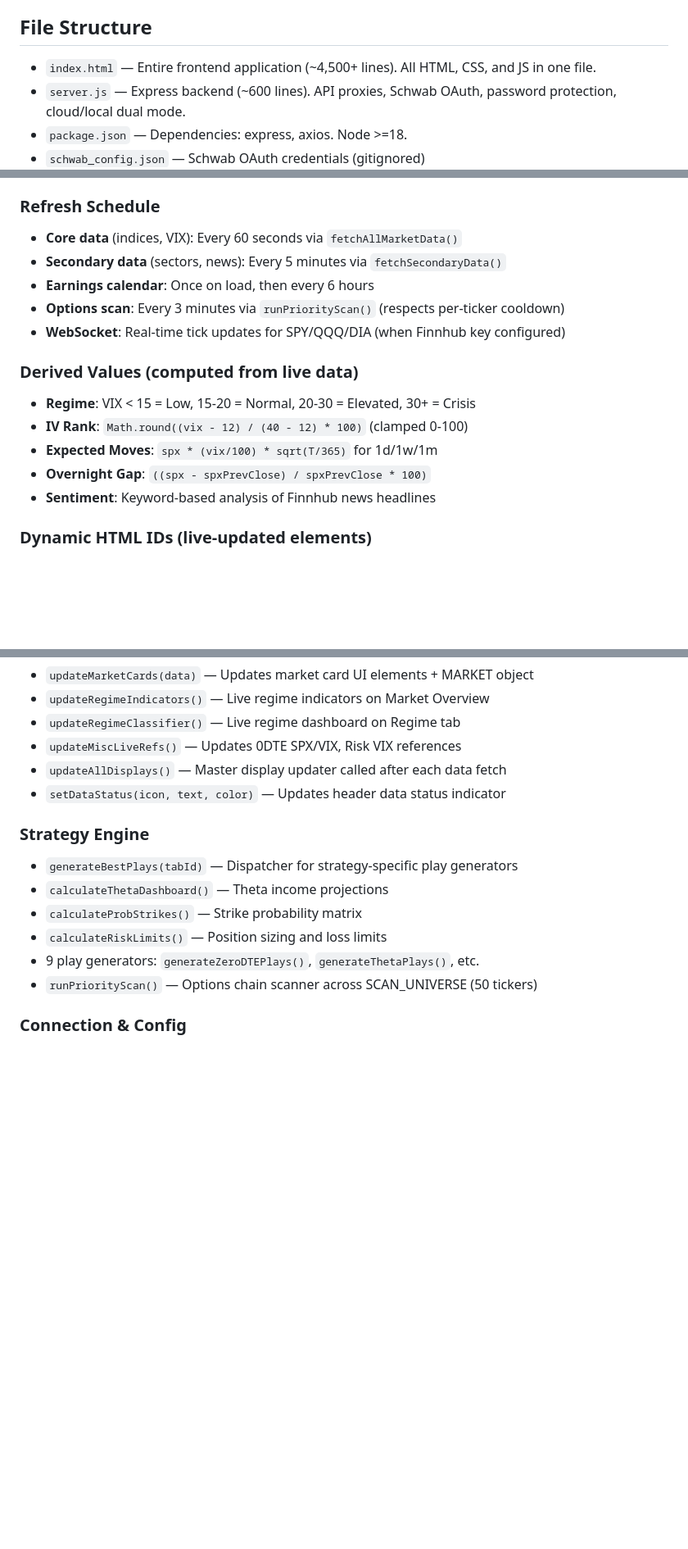
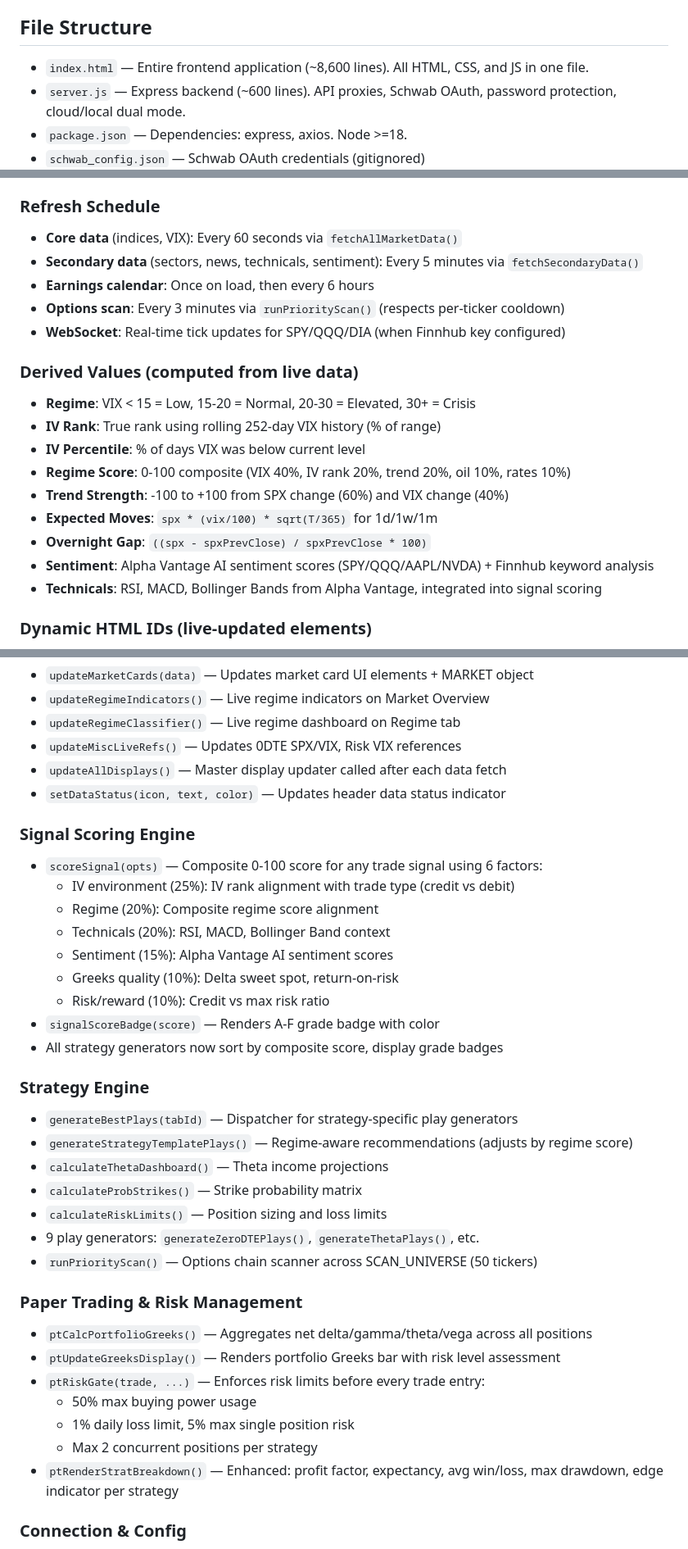
Before and after one commit to O2leGit/Trading-Strategy-Options, a Markdown page: CLAUDE.md, 3 parts joined by grey strips. Shown at 82% size. Drawn GitHub-style; blank space fills up the shorter version.

Commit message:
Update CLAUDE.md with signal scoring engine and regime enhancements
Document composite signal scoring, enhanced regime classification,
portfolio Greeks aggregation, risk gate enforcement, and strategy
performance tracking features.

Co-Authored-By: Claude Opus 4.6 <noreply@anthropic.com>

```diff
--- a/CLAUDE.md
+++ b/CLAUDE.md
@@ -4,7 +4,7 @@
 Single-page options trading dashboard (`index.html`) — dark-themed, no frameworks, pure HTML/CSS/JS with live market data. Deployed to Railway cloud with password protection.
 
 ## File Structure
-- `index.html` — Entire frontend application (~4,500+ lines). All HTML, CSS, and JS in one file.
+- `index.html` — Entire frontend application (~8,600 lines). All HTML, CSS, and JS in one file.
 - `server.js` — Express backend (~600 lines). API proxies, Schwab OAuth, password protection, cloud/local dual mode.
 - `package.json` — Dependencies: express, axios. Node >=18.
 - `schwab_config.json` — Schwab OAuth credentials (gitignored)
@@ -94,17 +94,21 @@ All proxies bypass CORS issues and inject API keys from env vars:
 
 ### Refresh Schedule
 - **Core data** (indices, VIX): Every 60 seconds via `fetchAllMarketData()`
-- **Secondary data** (sectors, news): Every 5 minutes via `fetchSecondaryData()`
+- **Secondary data** (sectors, news, technicals, sentiment): Every 5 minutes via `fetchSecondaryData()`
 - **Earnings calendar**: Once on load, then every 6 hours
 - **Options scan**: Every 3 minutes via `runPriorityScan()` (respects per-ticker cooldown)
 - **WebSocket**: Real-time tick updates for SPY/QQQ/DIA (when Finnhub key configured)
 
 ### Derived Values (computed from live data)
 - **Regime**: VIX < 15 = Low, 15-20 = Normal, 20-30 = Elevated, 30+ = Crisis
-- **IV Rank**: `Math.round((vix - 12) / (40 - 12) * 100)` (clamped 0-100)
+- **IV Rank**: True rank using rolling 252-day VIX history (% of range)
+- **IV Percentile**: % of days VIX was below current level
+- **Regime Score**: 0-100 composite (VIX 40%, IV rank 20%, trend 20%, oil 10%, rates 10%)
+- **Trend Strength**: -100 to +100 from SPX change (60%) and VIX change (40%)
 - **Expected Moves**: `spx * (vix/100) * sqrt(T/365)` for 1d/1w/1m
 - **Overnight Gap**: `((spx - spxPrevClose) / spxPrevClose * 100)`
-- **Sentiment**: Keyword-based analysis of Finnhub news headlines
+- **Sentiment**: Alpha Vantage AI sentiment scores (SPY/QQQ/AAPL/NVDA) + Finnhub keyword analysis
+- **Technicals**: RSI, MACD, Bollinger Bands from Alpha Vantage, integrated into signal scoring
 
 ### Dynamic HTML IDs (live-updated elements)
 - Market cards: `val-spx`, `chg-spx`, `val-dow`, `chg-dow`, `val-nasdaq`, `chg-nasdaq`, `val-vix`, `chg-vix`, `val-oil`, `chg-oil`, `val-tsy`, `chg-tsy`
@@ -150,13 +155,34 @@ All proxies bypass CORS issues and inject API keys from env vars:
 - `updateAllDisplays()` — Master display updater called after each data fetch
 - `setDataStatus(icon, text, color)` — Updates header data status indicator
 
+### Signal Scoring Engine
+- `scoreSignal(opts)` — Composite 0-100 score for any trade signal using 6 factors:
+  - IV environment (25%): IV rank alignment with trade type (credit vs debit)
+  - Regime (20%): Composite regime score alignment
+  - Technicals (20%): RSI, MACD, Bollinger Band context
+  - Sentiment (15%): Alpha Vantage AI sentiment scores
+  - Greeks quality (10%): Delta sweet spot, return-on-risk
+  - Risk/reward (10%): Credit vs max risk ratio
+- `signalScoreBadge(score)` — Renders A-F grade badge with color
+- All strategy generators now sort by composite score, display grade badges
+
 ### Strategy Engine
 - `generateBestPlays(tabId)` — Dispatcher for strategy-specific play generators
+- `generateStrategyTemplatePlays()` — Regime-aware recommendations (adjusts by regime score)
 - `calculateThetaDashboard()` — Theta income projections
 - `calculateProbStrikes()` — Strike probability matrix
 - `calculateRiskLimits()` — Position sizing and loss limits
 - 9 play generators: `generateZeroDTEPlays()`, `generateThetaPlays()`, etc.
 - `runPriorityScan()` — Options chain scanner across SCAN_UNIVERSE (50 tickers)
+
+### Paper Trading & Risk Management
+- `ptCalcPortfolioGreeks()` — Aggregates net delta/gamma/theta/vega across all positions
+- `ptUpdateGreeksDisplay()` — Renders portfolio Greeks bar with risk level assessment
+- `ptRiskGate(trade, ...)` — Enforces risk limits before every trade entry:
+  - 50% max buying power usage
+  - 1% daily loss limit, 5% max single position risk
+  - Max 2 concurrent positions per strategy
+- `ptRenderStratBreakdown()` — Enhanced: profit factor, expectancy, avg win/loss, max drawdown, edge indicator per strategy
 
 ### Connection & Config
 - `runConnectionTest()` — Tests all 11 data feeds, shows green/red status
```
Also changed, not shown: other parts of CLAUDE.md (+2 -1 lines).
